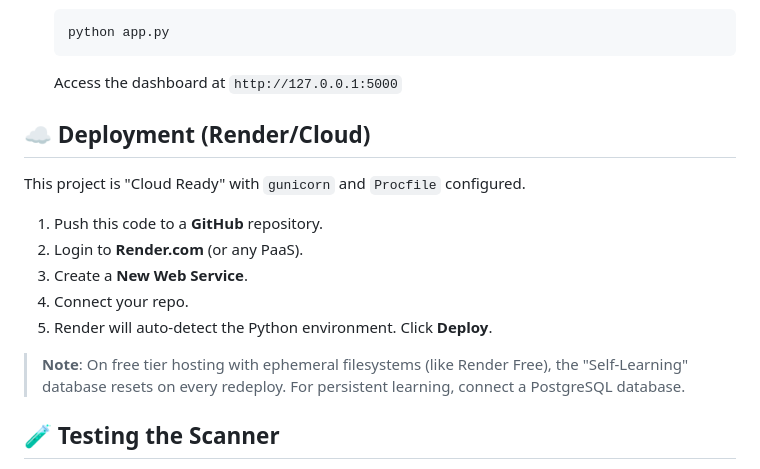
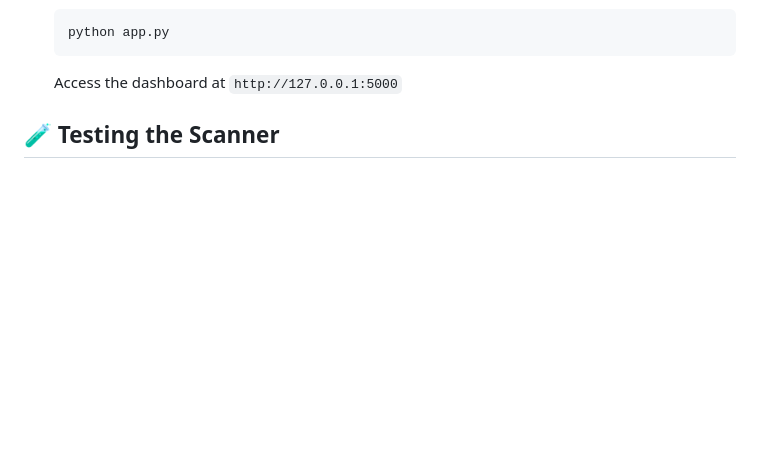
Before and after one commit to VaibhavM1503/zyzor, a Markdown page: README.md, the part around the change. Rendered like a GitHub page; blank space fills up the shorter version.

Commit message:
docs: remove deployment instructions from README

````diff
--- a/README.md
+++ b/README.md
@@ -58,17 +58,7 @@ Verified benchmarks on test datasets:
     ```
     Access the dashboard at `http://127.0.0.1:5000`
 
-## ☁️ Deployment (Render/Cloud)
 
-This project is "Cloud Ready" with `gunicorn` and `Procfile` configured.
-
-1.  Push this code to a **GitHub** repository.
-2.  Login to **Render.com** (or any PaaS).
-3.  Create a **New Web Service**.
-4.  Connect your repo.
-5.  Render will auto-detect the Python environment. Click **Deploy**.
-
-> **Note**: On free tier hosting with ephemeral filesystems (like Render Free), the "Self-Learning" database resets on every redeploy. For persistent learning, connect a PostgreSQL database.
 
 ## 🧪 Testing the Scanner
 
````
